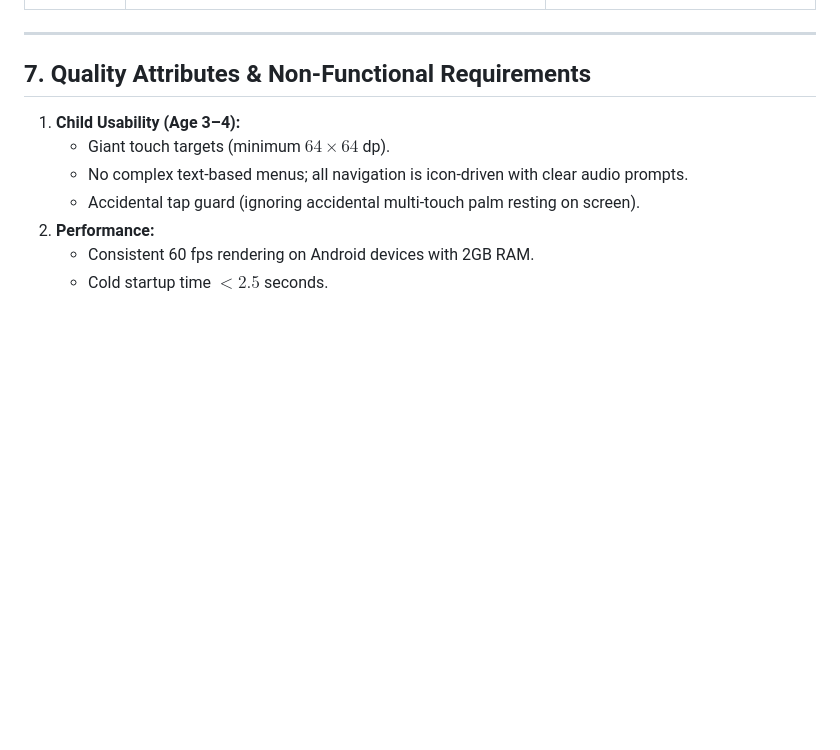
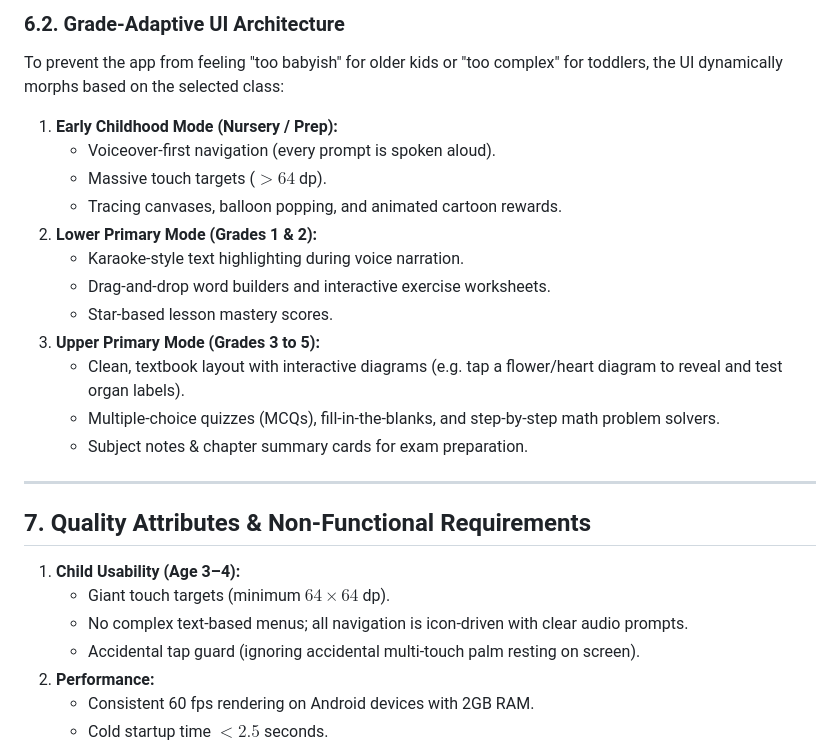
Before and after one commit to iRehmanAhmad/Barka-s-Book, a Markdown page: architecture.md, the part around one of its changes. Rendered like a GitHub page; blank space fills up the shorter version.

```diff
--- a/architecture.md
+++ b/architecture.md
@@ -273,3 +282,17 @@ Each curriculum book is governed by a declarative JSON contract. This completely
+### 6.2. Grade-Adaptive UI Architecture
+To prevent the app from feeling "too babyish" for older kids or "too complex" for toddlers, the UI dynamically morphs based on the selected class:
+1. **Early Childhood Mode (Nursery / Prep):**
+   * Voiceover-first navigation (every prompt is spoken aloud).
+   * Massive touch targets ($>64$ dp).
+   * Tracing canvases, balloon popping, and animated cartoon rewards.
+2. **Lower Primary Mode (Grades 1 & 2):**
+   * Karaoke-style text highlighting during voice narration.
+   * Drag-and-drop word builders and interactive exercise worksheets.
+   * Star-based lesson mastery scores.
+3. **Upper Primary Mode (Grades 3 to 5):**
+   * Clean, textbook layout with interactive diagrams (e.g. tap a flower/heart diagram to reveal and test organ labels).
+   * Multiple-choice quizzes (MCQs), fill-in-the-blanks, and step-by-step math problem solvers.
+   * Subject notes & chapter summary cards for exam preparation.
 
 ---
 
```
Also changed, not shown: other parts of architecture.md (+15 -6 lines).
